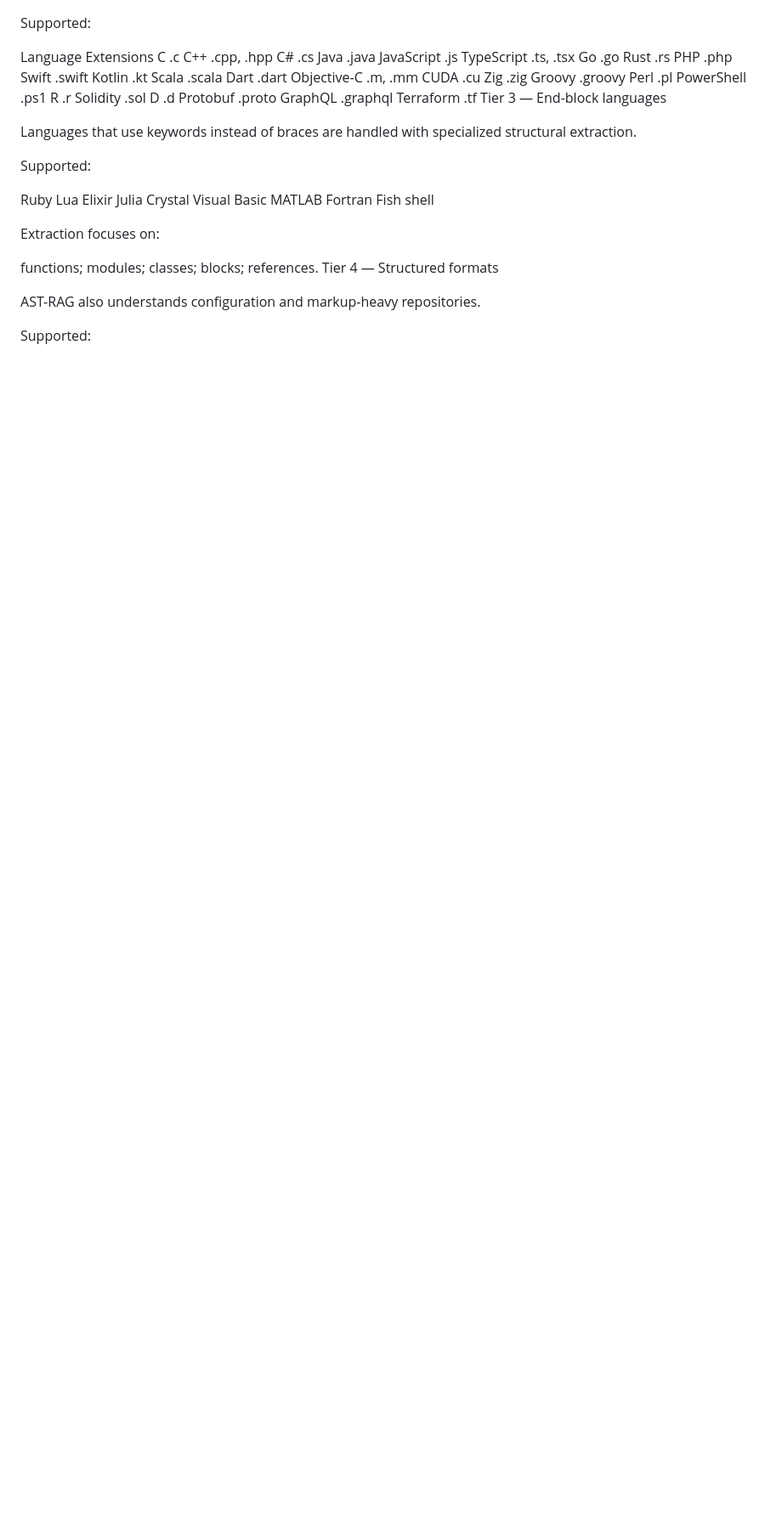
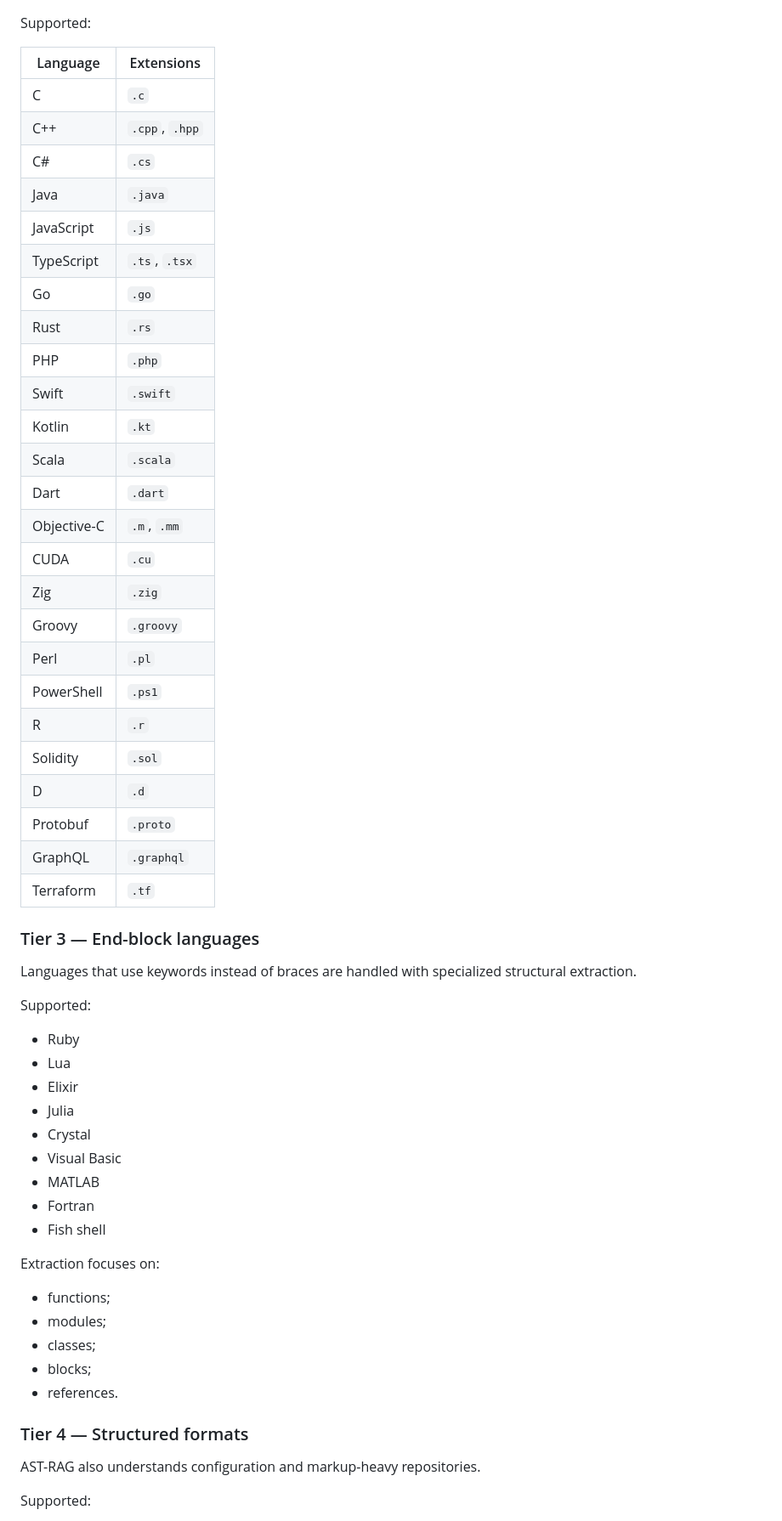
Before and after one commit to jiajunlin/astrag, a Markdown page: README.md, the part around one of its changes. Shown at 85% size. Rendered like a GitHub page; blank space fills up the shorter version.

Commit message:
Revise README for clarity and comprehensive coverage
Updated README.md for improved structure and clarity, including sections on architecture, retrieval algorithms, and tool integrations.

```diff
--- a/README.md
+++ b/README.md
@@ -972,56 +973,59 @@ Languages using {} block structures are processed through Tree-sitter grammars.
 
 Supported:
 
-Language	Extensions
-C	.c
-C++	.cpp, .hpp
-C#	.cs
-Java	.java
-JavaScript	.js
-TypeScript	.ts, .tsx
-Go	.go
-Rust	.rs
-PHP	.php
-Swift	.swift
-Kotlin	.kt
-Scala	.scala
-Dart	.dart
-Objective-C	.m, .mm
-CUDA	.cu
-Zig	.zig
-Groovy	.groovy
-Perl	.pl
-PowerShell	.ps1
-R	.r
-Solidity	.sol
-D	.d
-Protobuf	.proto
-GraphQL	.graphql
-Terraform	.tf
-Tier 3 — End-block languages
+| Language      | Extensions       |
+|--------------|------------------|
+| C            | `.c`             |
+| C++          | `.cpp`, `.hpp`   |
+| C#           | `.cs`            |
+| Java         | `.java`          |
+| JavaScript   | `.js`            |
+| TypeScript   | `.ts`, `.tsx`    |
+| Go           | `.go`            |
+| Rust         | `.rs`            |
+| PHP          | `.php`           |
+| Swift        | `.swift`         |
+| Kotlin       | `.kt`            |
+| Scala        | `.scala`         |
+| Dart         | `.dart`          |
+| Objective-C  | `.m`, `.mm`      |
+| CUDA         | `.cu`            |
+| Zig          | `.zig`           |
+| Groovy       | `.groovy`        |
+| Perl         | `.pl`            |
+| PowerShell   | `.ps1`           |
+| R            | `.r`             |
+| Solidity     | `.sol`           |
+| D            | `.d`             |
+| Protobuf     | `.proto`         |
+| GraphQL      | `.graphql`       |
+| Terraform    | `.tf`            |
+
+### Tier 3 — End-block languages
 
 Languages that use keywords instead of braces are handled with specialized structural extraction.
 
 Supported:
 
-Ruby
-Lua
-Elixir
-Julia
-Crystal
-Visual Basic
-MATLAB
-Fortran
-Fish shell
+- Ruby
+- Lua
+- Elixir
+- Julia
+- Crystal
+- Visual Basic
+- MATLAB
+- Fortran
+- Fish shell
 
 Extraction focuses on:
 
-functions;
-modules;
-classes;
-blocks;
-references.
-Tier 4 — Structured formats
+- functions;
+- modules;
+- classes;
+- blocks;
+- references.
+
+### Tier 4 — Structured formats
 
 AST-RAG also understands configuration and markup-heavy repositories.
 
```
Also changed, not shown: other parts of README.md (+156 -245 lines).
